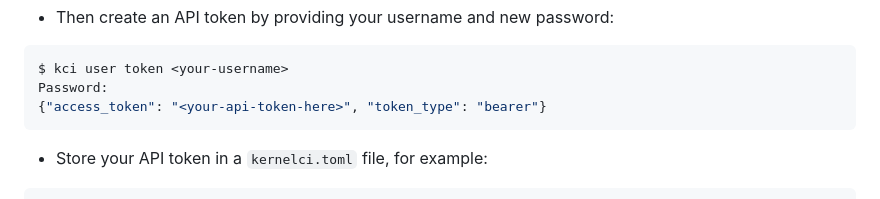
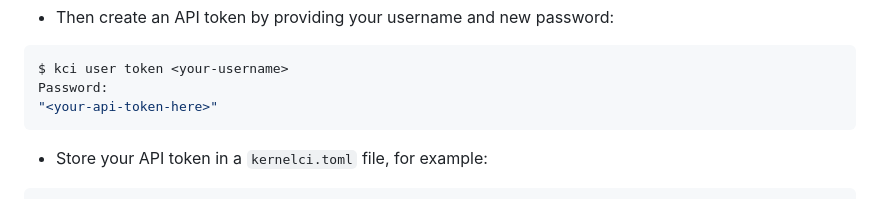
Before and after one commit to kernelci/kernelci-api, a Markdown page: doc/early-access.md, the part around the change. Rendered like a GitHub page.

Commit message:
doc/early-access: update section for creating tokens
As the `kci user token` command has been reworked to
modify its response to just have access token instead of
a dictionary containing token and type of token,
update the documentation accordingly.

Signed-off-by: Jeny Sadadia <jeny.sadadia@collabora.com>

````diff
--- a/doc/early-access.md
+++ b/doc/early-access.md
@@ -91,7 +91,7 @@ Retype new password:
 ```sh
 $ kci user token <your-username>
 Password:
-{"access_token": "<your-api-token-here>", "token_type": "bearer"}
+"<your-api-token-here>"
 ```
 
 * Store your API token in a `kernelci.toml` file, for example:
````
